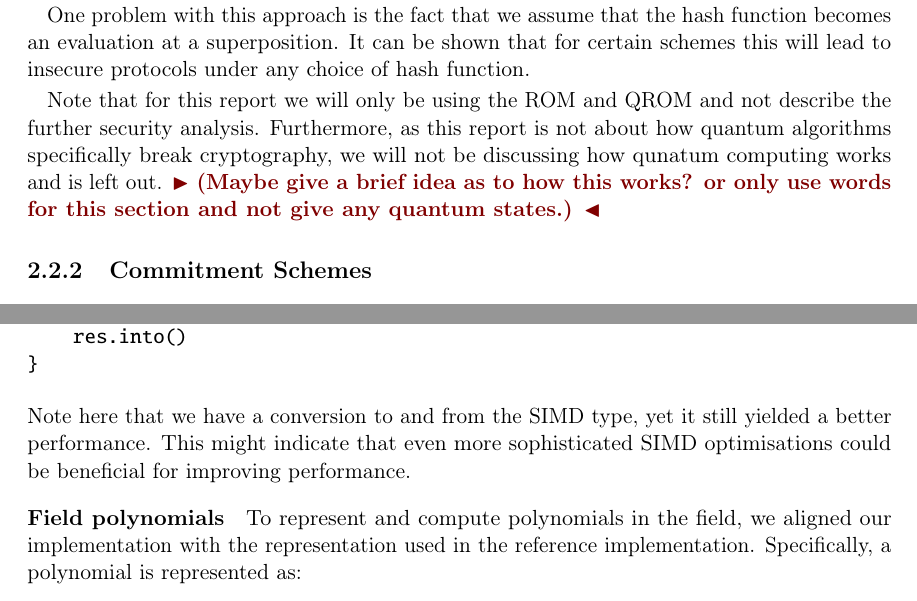
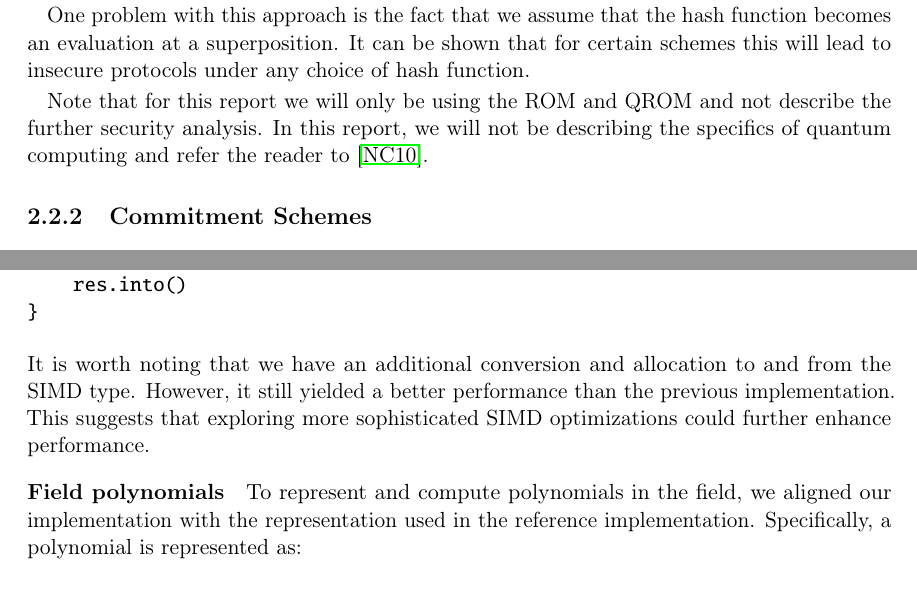
Before and after one commit to Mactherobot/sdith-rust, a LaTeX thesis (project/template.tex): two parts of pages 17 and 78 of 113, joined at a grey line, cut so that both start at the same text. Compiled offline with pdfLaTeX.

Commit message:
rettelser

```diff
--- a/project/template.tex
+++ b/project/template.tex
@@ -429,8 +429,7 @@ We give the formal definition of the QROM as follows:
 \end{definition}
 One problem with this approach is the fact that we assume that the hash function becomes an evaluation at a superposition. It can be shown that for certain schemes this will lead to insecure protocols under any choice of hash function.
 
-Note that for this report we will only be using the ROM and QROM and not describe the further security analysis. Furthermore, as this report is not about how quantum algorithms specifically break cryptography, we will not be discussing how qunatum computing works and is left out.
-#\todo{ (Maybe give a brief idea as to how this works? or only use words for this section and not give any quantum states.) }
+Note that for this report we will only be using the ROM and QROM and not describe the further security analysis. In this report, we will not be describing the specifics of quantum computing and refer the reader to~\cite{nielsen2010quantumgrover}.
 
 \subsection{Commitment Schemes}
 A commitment scheme allows a \textit{prover} to \textit{commit} to a value and later \textit{open} or reveal the value to a \textit{verifier}. It satisfies the following two properties:
@@ -2883,7 +2882,7 @@ fn gf256_ext32_add(a: FPoint, b: FPoint) -> FPoint {
     res.into()
 }
 \end{minted}
-\noindent Note here that we have a conversion to and from the SIMD type, yet it still yielded a better performance. This might indicate that even more sophisticated SIMD optimisations could be beneficial for improving performance.
+\noindent It is worth noting that we have an additional conversion and allocation to and from the SIMD type. However, it still yielded a better performance than the previous implementation. This suggests that exploring more sophisticated SIMD optimizations could further enhance performance.
 
 \subsubsection{Field polynomials}\label{sub:field_polynomials}
 To represent and compute polynomials in the field, we aligned our implementation with the representation used in the reference implementation. Specifically, a polynomial is represented as:
```
Also changed, not shown: project/template.tex (4 more changed lines).
